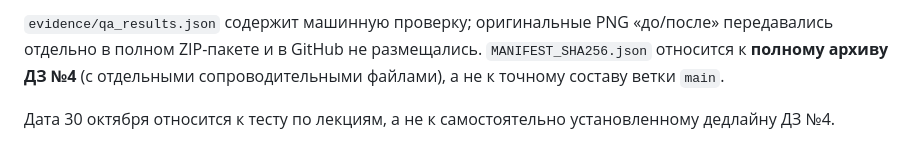
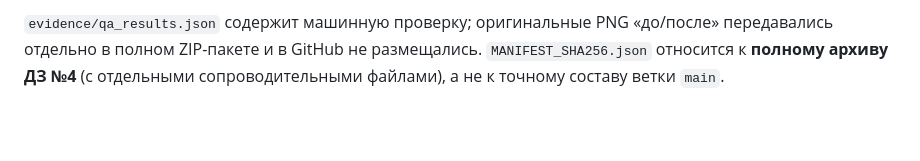
Before and after one commit to GEFSED/LectureFlow, a Markdown page: README.md, the part around the change. Drawn GitHub-style; blank space fills up the shorter version.

```diff
--- a/README.md
+++ b/README.md
@@ -71,6 +71,3 @@ LectureFlow/
 передавались отдельно в полном ZIP-пакете и в GitHub не размещались.
 `MANIFEST_SHA256.json` относится к **полному архиву ДЗ №4** (с отдельными
 сопроводительными файлами), а не к точному составу ветки `main`.
-
-Дата 30 октября относится к тесту по лекциям, а не к самостоятельно
-установленному дедлайну ДЗ №4.
```
